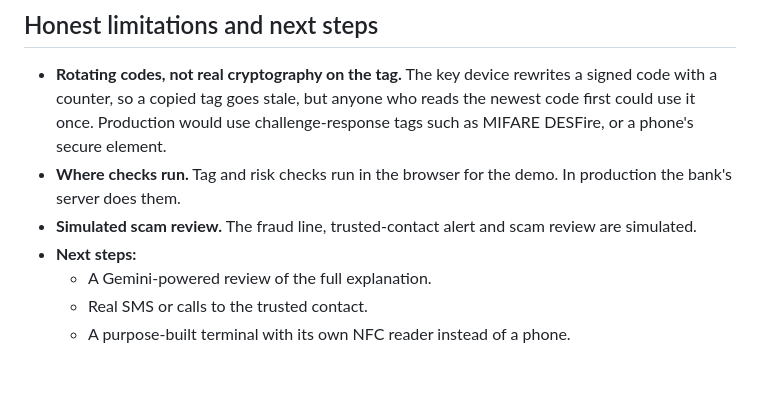
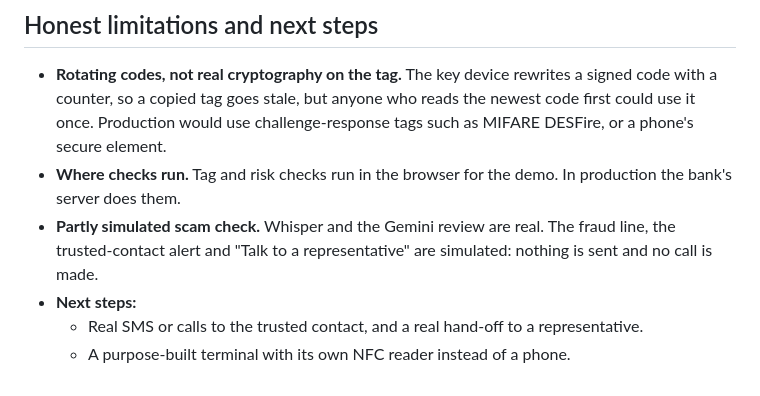
Before and after one commit to Swarnabha2507/swamphacks-quacktag, a Markdown page: README.md, the part around one of its changes. Drawn GitHub-style.

```diff
--- a/README.md
+++ b/README.md
@@ -140,8 +158,7 @@ Only **approved** payments are written to Nessie. Blocked money never moves.
 ## Honest limitations and next steps
 - **Rotating codes, not real cryptography on the tag.** The key device rewrites a signed code with a counter, so a copied tag goes stale, but anyone who reads the newest code first could use it once. Production would use challenge-response tags such as MIFARE DESFire, or a phone's secure element.
 - **Where checks run.** Tag and risk checks run in the browser for the demo. In production the bank's server does them.
-- **Simulated scam review.** The fraud line, trusted-contact alert and scam review are simulated.
+- **Partly simulated scam check.** Whisper and the Gemini review are real. The fraud line, the trusted-contact alert and "Talk to a representative" are simulated: nothing is sent and no call is made.
 - **Next steps:**
-  - A Gemini-powered review of the full explanation.
-  - Real SMS or calls to the trusted contact.
+  - Real SMS or calls to the trusted contact, and a real hand-off to a representative.
   - A purpose-built terminal with its own NFC reader instead of a phone.
```
Also changed, not shown: other parts of README.md (+27 -9 lines), learn/QUIZ.md (+32 -0 lines).
